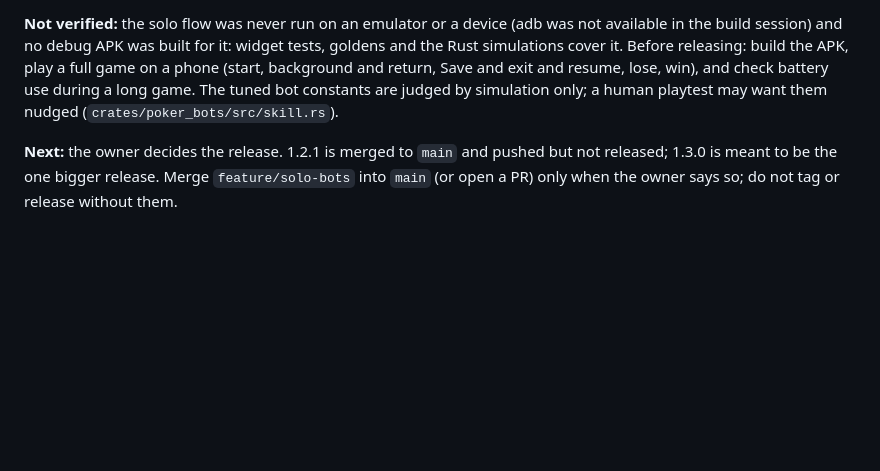
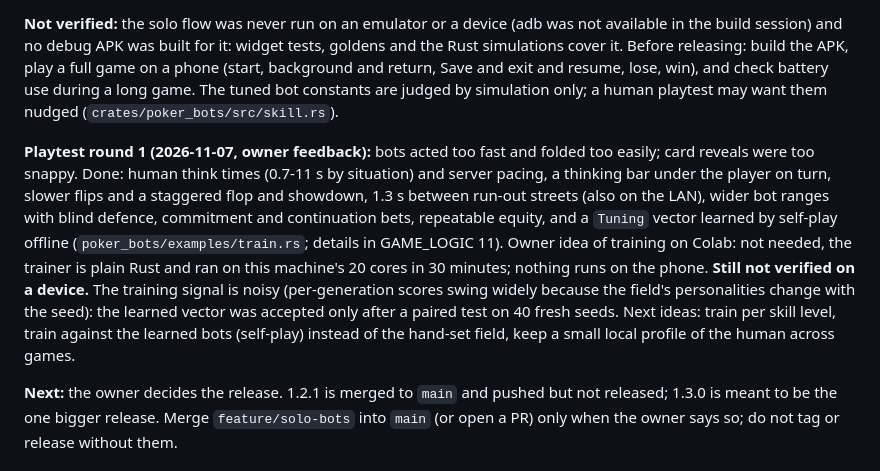
Before and after one commit to DimathJayasinghe/poker-credits, a Markdown page: docs/STATUS.md, the part around the change. Drawn GitHub-style; blank space fills up the shorter version.

```diff
--- a/docs/STATUS.md
+++ b/docs/STATUS.md
@@ -8,6 +8,8 @@ Play alone against 1 to 9 computer players (Easy, Normal, Hard) in a freeze-out
 **Gates (2026-11-07, all green):** `cargo fmt --check`, `cargo clippy --workspace --all-targets -D warnings`, `cargo test --workspace` (411 tests), `fvm flutter analyze` clean, 783 app tests, 76 `poker_protocol` tests, 8 `poker_bridge` tests (the native-library ones skip without `POKER_BRIDGE_LIB`), `check_web_safe`, `check_no_state_logging`.
 
 **Not verified:** the solo flow was never run on an emulator or a device (adb was not available in the build session) and no debug APK was built for it: widget tests, goldens and the Rust simulations cover it. Before releasing: build the APK, play a full game on a phone (start, background and return, Save and exit and resume, lose, win), and check battery use during a long game. The tuned bot constants are judged by simulation only; a human playtest may want them nudged (`crates/poker_bots/src/skill.rs`).
+
+**Playtest round 1 (2026-11-07, owner feedback):** bots acted too fast and folded too easily; card reveals were too snappy. Done: human think times (0.7-11 s by situation) and server pacing, a thinking bar under the player on turn, slower flips and a staggered flop and showdown, 1.3 s between run-out streets (also on the LAN), wider bot ranges with blind defence, commitment and continuation bets, repeatable equity, and a `Tuning` vector learned by self-play offline (`poker_bots/examples/train.rs`; details in GAME_LOGIC 11). Owner idea of training on Colab: not needed, the trainer is plain Rust and ran on this machine's 20 cores in 30 minutes; nothing runs on the phone. **Still not verified on a device.** The training signal is noisy (per-generation scores swing widely because the field's personalities change with the seed): the learned vector was accepted only after a paired test on 40 fresh seeds. Next ideas: train per skill level, train against the learned bots (self-play) instead of the hand-set field, keep a small local profile of the human across games.
 
 **Next:** the owner decides the release. 1.2.1 is merged to `main` and pushed but not released; 1.3.0 is meant to be the one bigger release. Merge `feature/solo-bots` into `main` (or open a PR) only when the owner says so; do not tag or release without them.
 
```
Also changed, not shown: docs/GAME_LOGIC_AND_RULES.md (+4 -0 lines), docs/UI_DESIGN.md (+1 -0 lines).
